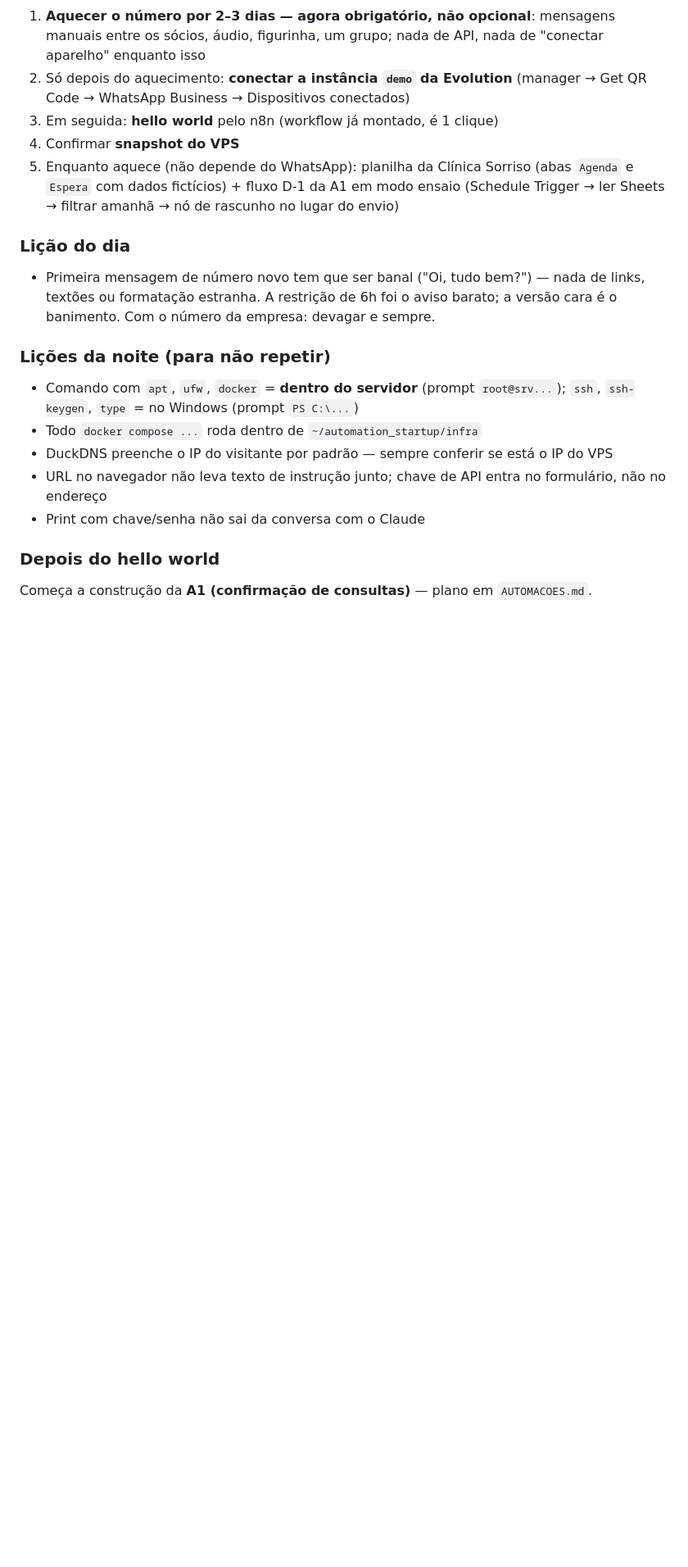
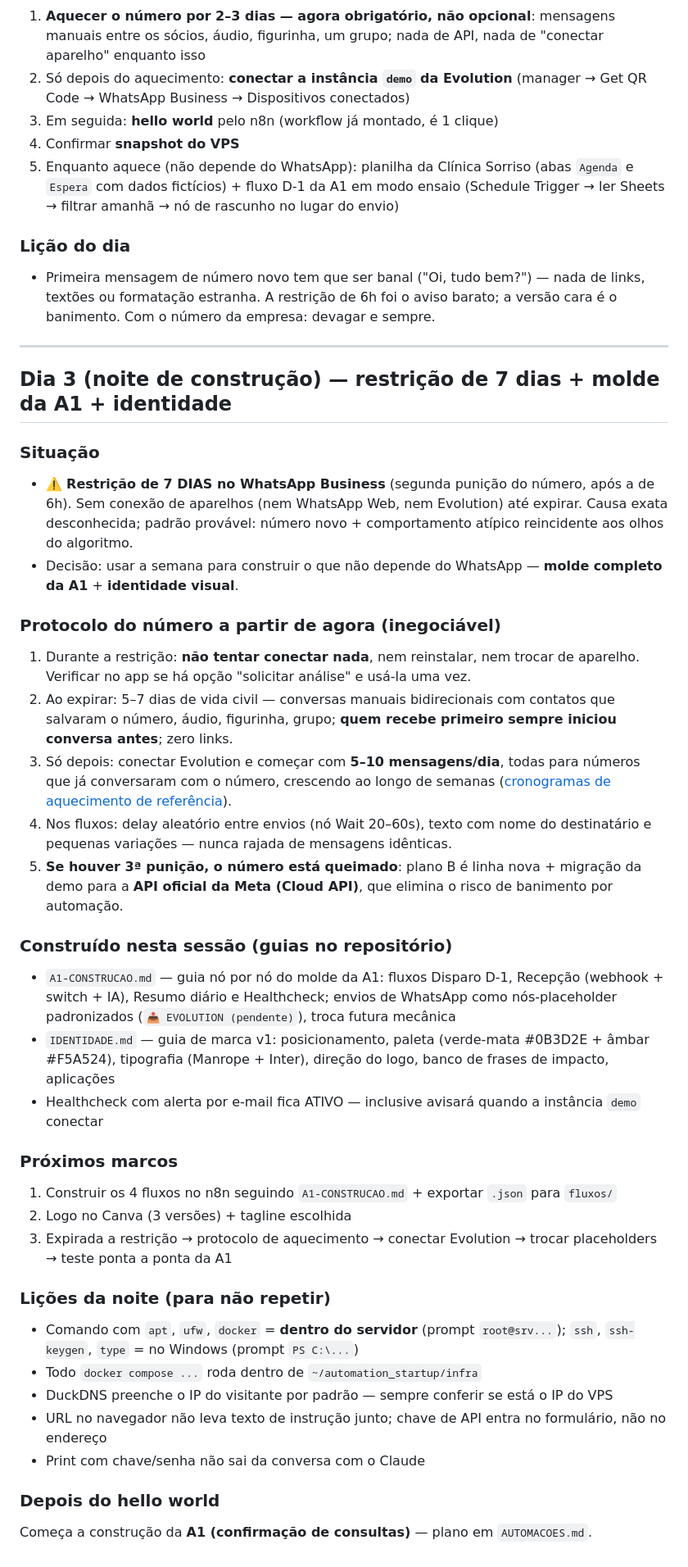
Before and after one commit to oleodias/automation_startup, a Markdown page: DIARIO.md, the part around the change. Shown at 82% size. Rendered like a GitHub page; blank space fills up the shorter version.

```diff
--- a/DIARIO.md
+++ b/DIARIO.md
@@ -42,6 +42,31 @@
 ### Lição do dia
 - Primeira mensagem de número novo tem que ser banal ("Oi, tudo bem?") — nada de links, textões ou formatação estranha. A restrição de 6h foi o aviso barato; a versão cara é o banimento. Com o número da empresa: devagar e sempre.
 
+---
+
+## Dia 3 (noite de construção) — restrição de 7 dias + molde da A1 + identidade
+
+### Situação
+- ⚠️ **Restrição de 7 DIAS no WhatsApp Business** (segunda punição do número, após a de 6h). Sem conexão de aparelhos (nem WhatsApp Web, nem Evolution) até expirar. Causa exata desconhecida; padrão provável: número novo + comportamento atípico reincidente aos olhos do algoritmo.
+- Decisão: usar a semana para construir o que não depende do WhatsApp — **molde completo da A1** + **identidade visual**.
+
+### Protocolo do número a partir de agora (inegociável)
+1. Durante a restrição: **não tentar conectar nada**, nem reinstalar, nem trocar de aparelho. Verificar no app se há opção "solicitar análise" e usá-la uma vez.
+2. Ao expirar: 5–7 dias de vida civil — conversas manuais bidirecionais com contatos que salvaram o número, áudio, figurinha, grupo; **quem recebe primeiro sempre iniciou conversa antes**; zero links.
+3. Só depois: conectar Evolution e começar com **5–10 mensagens/dia**, todas para números que já conversaram com o número, crescendo ao longo de semanas ([cronogramas de aquecimento de referência](https://www.socialhub.pro/blog/evitar-banimento-whatsapp/)).
+4. Nos fluxos: delay aleatório entre envios (nó Wait 20–60s), texto com nome do destinatário e pequenas variações — nunca rajada de mensagens idênticas.
+5. **Se houver 3ª punição, o número está queimado**: plano B é linha nova + migração da demo para a **API oficial da Meta (Cloud API)**, que elimina o risco de banimento por automação.
+
+### Construído nesta sessão (guias no repositório)
+- `A1-CONSTRUCAO.md` — guia nó por nó do molde da A1: fluxos Disparo D-1, Recepção (webhook + switch + IA), Resumo diário e Healthcheck; envios de WhatsApp como nós-placeholder padronizados (`📤 EVOLUTION (pendente)`), troca futura mecânica
+- `IDENTIDADE.md` — guia de marca v1: posicionamento, paleta (verde-mata #0B3D2E + âmbar #F5A524), tipografia (Manrope + Inter), direção do logo, banco de frases de impacto, aplicações
+- Healthcheck com alerta por e-mail fica ATIVO — inclusive avisará quando a instância `demo` conectar
+
+### Próximos marcos
+1. Construir os 4 fluxos no n8n seguindo `A1-CONSTRUCAO.md` + exportar `.json` para `fluxos/`
+2. Logo no Canva (3 versões) + tagline escolhida
+3. Expirada a restrição → protocolo de aquecimento → conectar Evolution → trocar placeholders → teste ponta a ponta da A1
+
 ### Lições da noite (para não repetir)
 - Comando com `apt`, `ufw`, `docker` = **dentro do servidor** (prompt `root@srv...`); `ssh`, `ssh-keygen`, `type` = no Windows (prompt `PS C:\...`)
 - Todo `docker compose ...` roda dentro de `~/automation_startup/infra`
```
Also changed, not shown: A1-CONSTRUCAO.md (added, +73 -0 lines), IDENTIDADE.md (added, +70 -0 lines).
